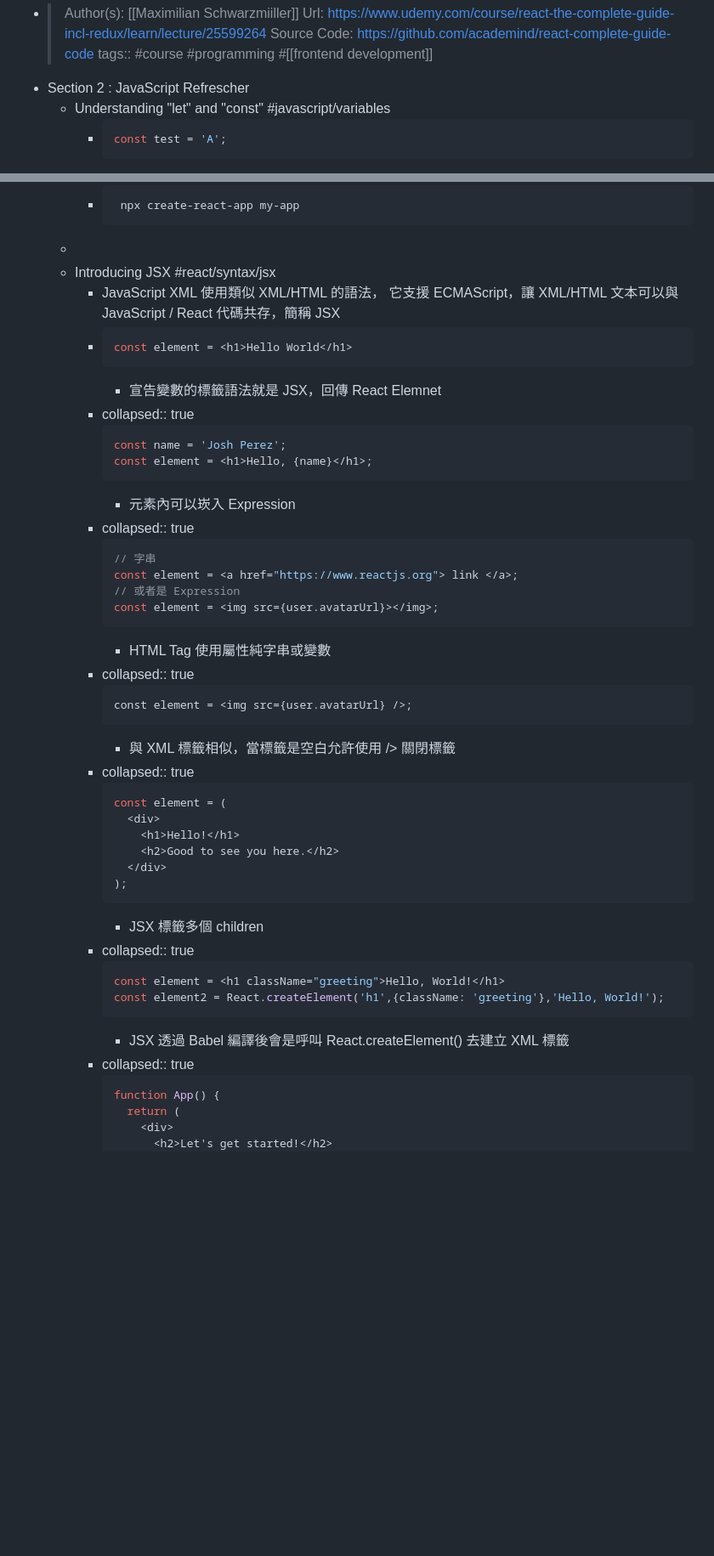
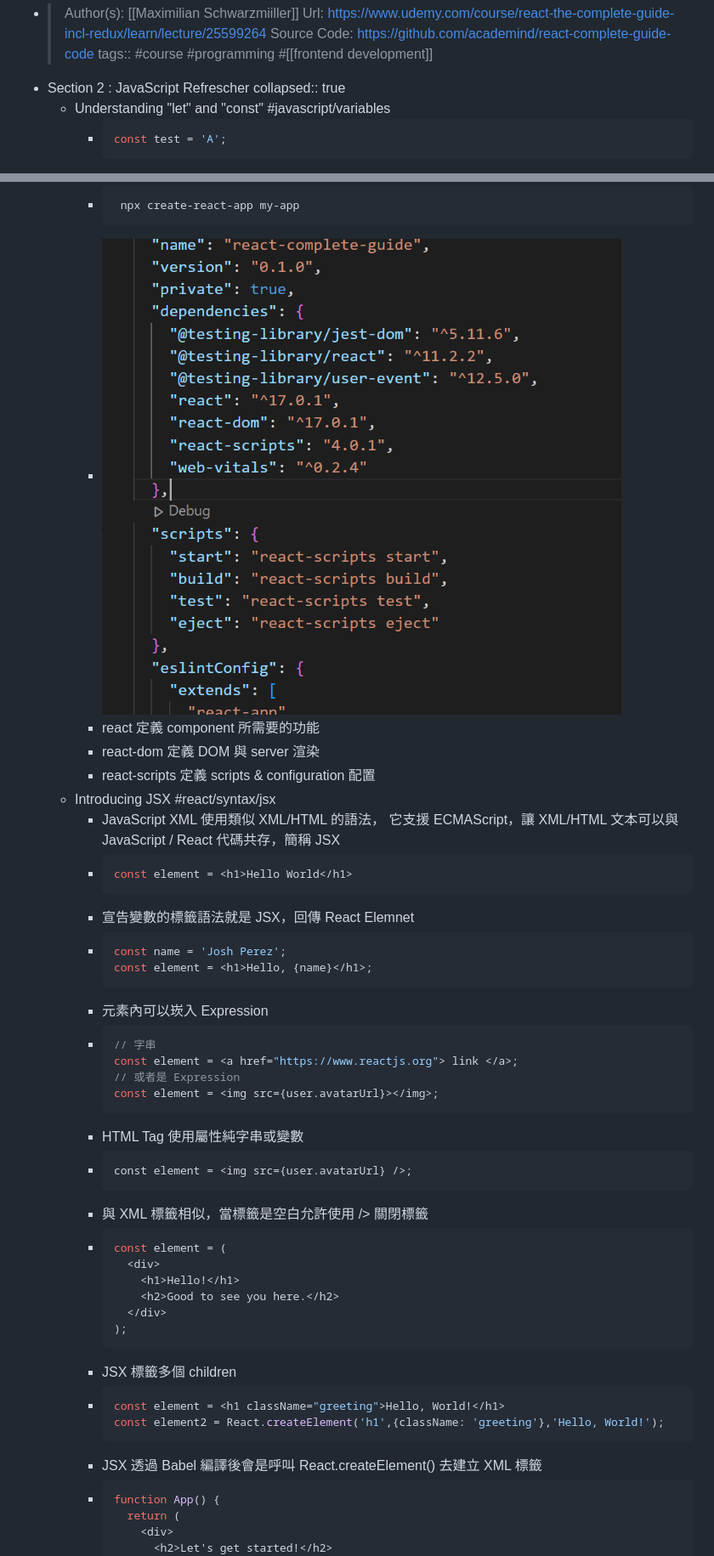
Before and after one commit to callumzhong/logseq-developer, a Markdown page: pages/React - The Complete Guide (incl Hooks, React Router, Redux).md, 2 parts joined by grey strips. Shown: that part at 85% size. Drawn GitHub-style; pictures changed too: assets/image_1665889988364_0.png (added); blank space fills up the shorter version.

````diff
--- a/pages/React - The Complete Guide (incl Hooks, React Router, Redux).md
+++ b/pages/React - The Complete Guide (incl Hooks, React Router, Redux).md
@@ -3,6 +3,7 @@
   > Source Code: https://github.com/academind/react-complete-guide-code
   > tags:: #course #programming #[[frontend development]]
 - Section 2 : JavaScript Refrescher
+  collapsed:: true
 	- Understanding "let" and "const" #javascript/variables
 		- ```js
 		  const test = 'A';
@@ -95,34 +101,33 @@
 		- ```
 		   npx create-react-app my-app
 		  ```
-	-
+		- ![image.png](../assets/image_1665889988364_0.png)
+		- react 定義 component 所需要的功能
+		- react-dom 定義 DOM 與 server 渲染
+		- react-scripts 定義 scripts & configuration 配置
 	- Introducing JSX #react/syntax/jsx
 		- JavaScript XML 使用類似 XML/HTML 的語法， 它支援 ECMAScript，讓 XML/HTML 文本可以與 JavaScript / React 代碼共存，簡稱 JSX
 		- ```js
 		  const element = <h1>Hello World</h1>
 		  ```
-			- 宣告變數的標籤語法就是 JSX，回傳 React Elemnet
-		- collapsed:: true
-		  ```js
+		- 宣告變數的標籤語法就是 JSX，回傳 React Elemnet
+		- ```js
 		  const name = 'Josh Perez';
 		  const element = <h1>Hello, {name}</h1>;
 		  ```
-			- 元素內可以崁入 Expression
-		- collapsed:: true
-		  ```js
+		- 元素內可以崁入 Expression
+		- ```js
 		  // 字串
 		  const element = <a href="https://www.reactjs.org"> link </a>;
 		  // 或者是 Expression
 		  const element = <img src={user.avatarUrl}></img>;
 		  ```
-			- HTML Tag 使用屬性純字串或變數
-		- collapsed:: true
-		  ```
+		- HTML Tag 使用屬性純字串或變數
+		- ```
 		  const element = <img src={user.avatarUrl} />;
 		  ```
-			- 與 XML 標籤相似，當標籤是空白允許使用 /> 關閉標籤
-		- collapsed:: true
-		  ```js
+		- 與 XML 標籤相似，當標籤是空白允許使用 /> 關閉標籤
+		- ```js
 		  const element = (
 		    <div>
 		      <h1>Hello!</h1>
@@ -130,15 +135,13 @@
 		    </div>
 		  );
 		  ```
-			- JSX 標籤多個 children
-		- collapsed:: true
-		  ```js
+		- JSX 標籤多個 children
+		- ```js
 		  const element = <h1 className="greeting">Hello, World!</h1>
 		  const element2 = React.createElement('h1',{className: 'greeting'},'Hello, World!');
 		  ```
-			- JSX 透過 Babel 編譯後會是呼叫 React.createElement() 去建立 XML 標籤
-		- collapsed:: true
-		  ```js
+		- JSX 透過 Babel 編譯後會是呼叫 React.createElement() 去建立 XML 標籤
+		- ```js
 		  function App() {
 		    return (
 		      <div>
````
Also changed, not shown: other parts of pages/React - The Complete Guide (incl Hooks, React Router, Redux).md (+19 -14 lines), 1 other file.
